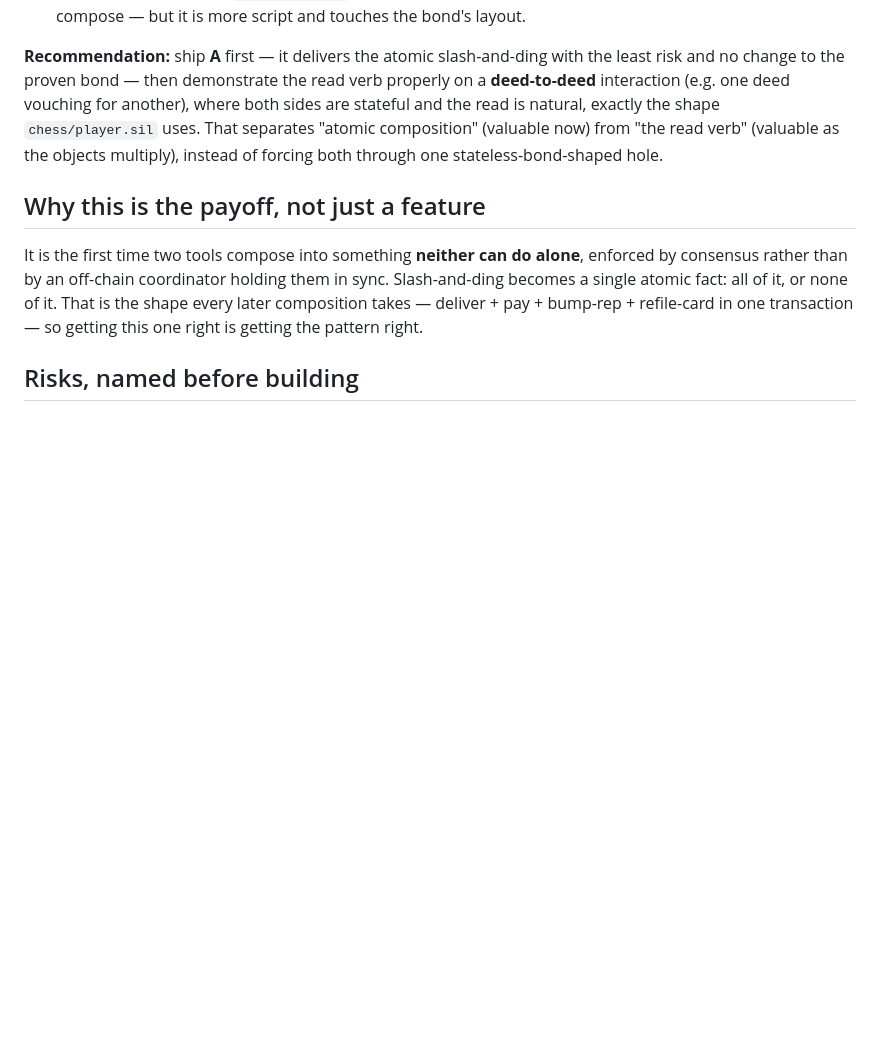
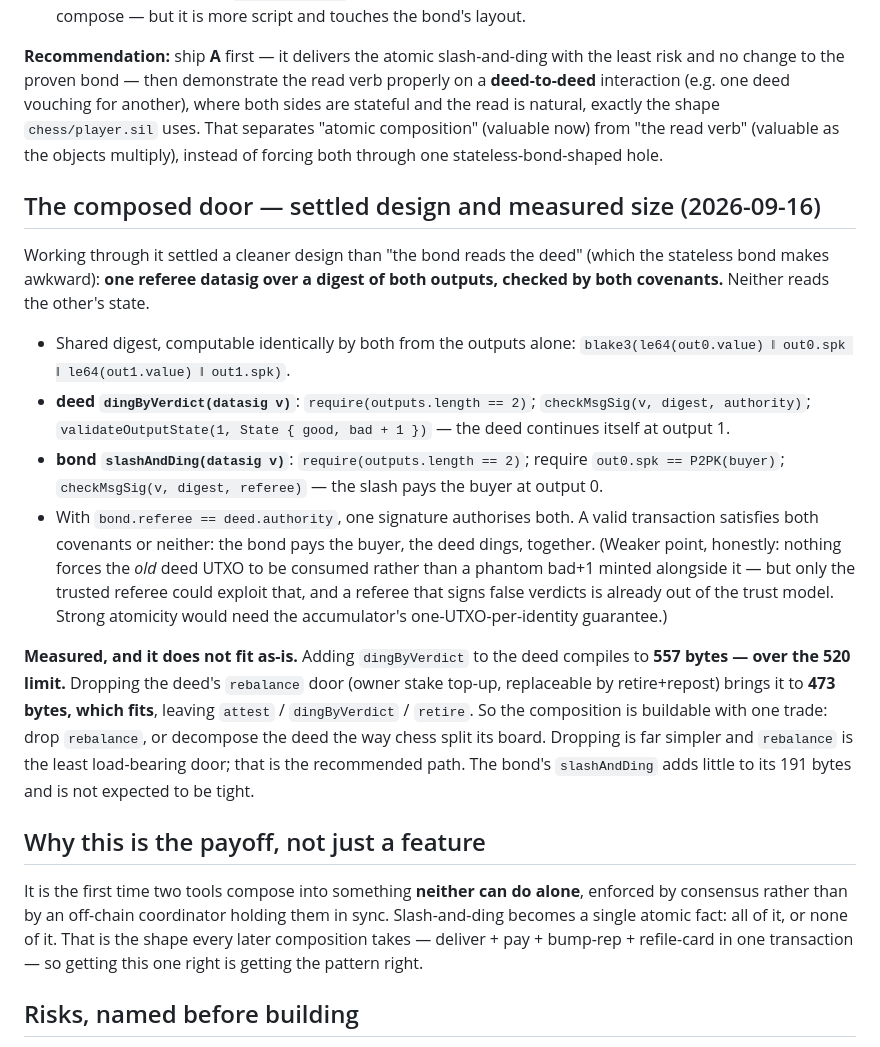
Before and after one commit to Kaspa-World-Eater/quorum, a Markdown page: docs/read-verb-composition.md, the part around the change. GitHub-like rendering; blank space fills up the shorter version.

Commit message:
Settle the composed-door design and measure it (fits if rebalance is dropped)
The clean composition avoids the stateless-bond trap: one referee datasig over a
digest of both outputs, checked by both covenants -- the bond binds output 0 to
the buyer, the deed continues itself at output 1, neither reads the other's
state. Measured: adding dingByVerdict to the deed compiles to 557 bytes (over the
520 limit); dropping the least-essential door (rebalance) brings it to 473, which
fits, leaving attest/dingByVerdict/retire. Recommended path is to drop rebalance
rather than decompose. The bond's slashAndDing is not expected to be tight.

Co-Authored-By: Claude Opus 4.8 <noreply@anthropic.com>

```diff
--- a/docs/read-verb-composition.md
+++ b/docs/read-verb-composition.md
@@ -86,6 +86,31 @@ change to the proven bond — then demonstrate the read verb properly on a **dee
 shape `chess/player.sil` uses. That separates "atomic composition" (valuable now) from "the read verb"
 (valuable as the objects multiply), instead of forcing both through one stateless-bond-shaped hole.
 
+## The composed door — settled design and measured size (2026-09-16)
+
+Working through it settled a cleaner design than "the bond reads the deed" (which the stateless bond makes
+awkward): **one referee datasig over a digest of both outputs, checked by both covenants.** Neither reads
+the other's state.
+
+- Shared digest, computable identically by both from the outputs alone:
+  `blake3(le64(out0.value) ‖ out0.spk ‖ le64(out1.value) ‖ out1.spk)`.
+- **deed `dingByVerdict(datasig v)`**: `require(outputs.length == 2)`; `checkMsgSig(v, digest, authority)`;
+  `validateOutputState(1, State { good, bad + 1 })` — the deed continues itself at output 1.
+- **bond `slashAndDing(datasig v)`**: `require(outputs.length == 2)`; require `out0.spk == P2PK(buyer)`;
+  `checkMsgSig(v, digest, referee)` — the slash pays the buyer at output 0.
+- With `bond.referee == deed.authority`, one signature authorises both. A valid transaction satisfies both
+  covenants or neither: the bond pays the buyer, the deed dings, together. (Weaker point, honestly: nothing
+  forces the *old* deed UTXO to be consumed rather than a phantom bad+1 minted alongside it — but only the
+  trusted referee could exploit that, and a referee that signs false verdicts is already out of the trust
+  model. Strong atomicity would need the accumulator's one-UTXO-per-identity guarantee.)
+
+**Measured, and it does not fit as-is.** Adding `dingByVerdict` to the deed compiles to **557 bytes — over
+the 520 limit.** Dropping the deed's `rebalance` door (owner stake top-up, replaceable by retire+repost)
+brings it to **473 bytes, which fits**, leaving `attest` / `dingByVerdict` / `retire`. So the composition
+is buildable with one trade: drop `rebalance`, or decompose the deed the way chess split its board. Dropping
+is far simpler and `rebalance` is the least load-bearing door; that is the recommended path. The bond's
+`slashAndDing` adds little to its 191 bytes and is not expected to be tight.
+
 ## Why this is the payoff, not just a feature
 
 It is the first time two tools compose into something **neither can do alone**, enforced by consensus
```
